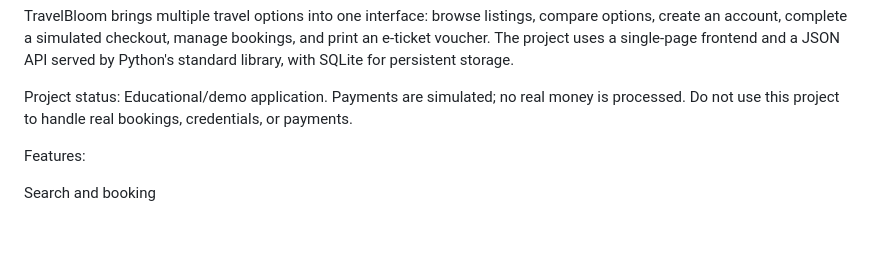
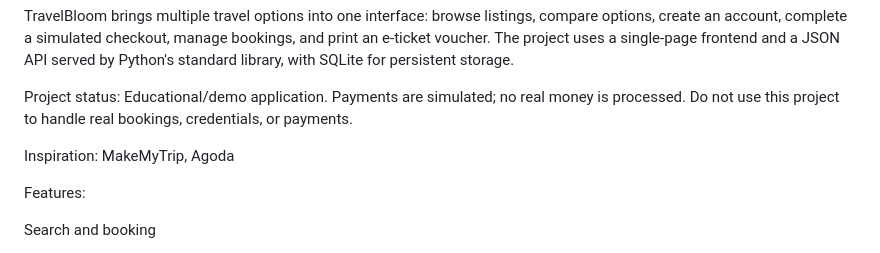
Before and after one commit to LavKhandelwal/TravelBloom-improved-travel-booking-website-, a Markdown page: README.md, the part around the change. Rendered like a GitHub page; blank space fills up the shorter version.

```diff
--- a/README.md
+++ b/README.md
@@ -5,6 +5,8 @@ TravelBloom brings multiple travel options into one interface: browse listings,
 
 
 Project status: Educational/demo application. Payments are simulated; no real money is processed. Do not use this project to handle real bookings, credentials, or payments.
+
+Inspiration: MakeMyTrip, Agoda
 
 
 
```
